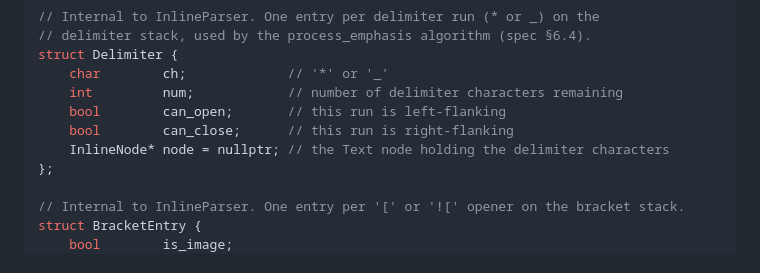
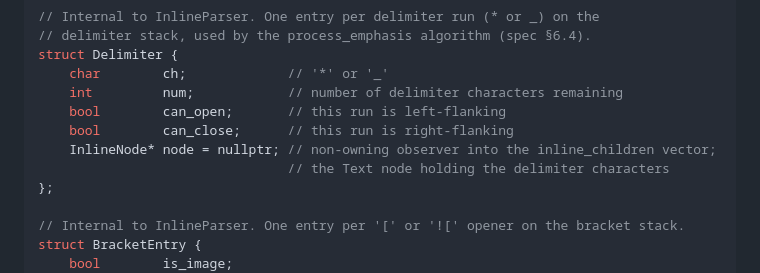
Before and after one commit to Cecco1509/markdown_parser, a Markdown page: docs/02_data_types.md, the part around the change. Drawn GitHub-style.

```diff
--- a/docs/02_data_types.md
+++ b/docs/02_data_types.md
@@ -180,7 +180,8 @@ struct Delimiter {
     int         num;            // number of delimiter characters remaining
     bool        can_open;       // this run is left-flanking
     bool        can_close;      // this run is right-flanking
-    InlineNode* node = nullptr; // the Text node holding the delimiter characters
+    InlineNode* node = nullptr; // non-owning observer into the inline_children vector;
+                                // the Text node holding the delimiter characters
 };
 
 // Internal to InlineParser. One entry per '[' or '![' opener on the bracket stack.
```
Also changed, not shown: docs/06_inline_parser.md (+17 -19 lines), docs/08_data_flow.md (+22 -21 lines).
